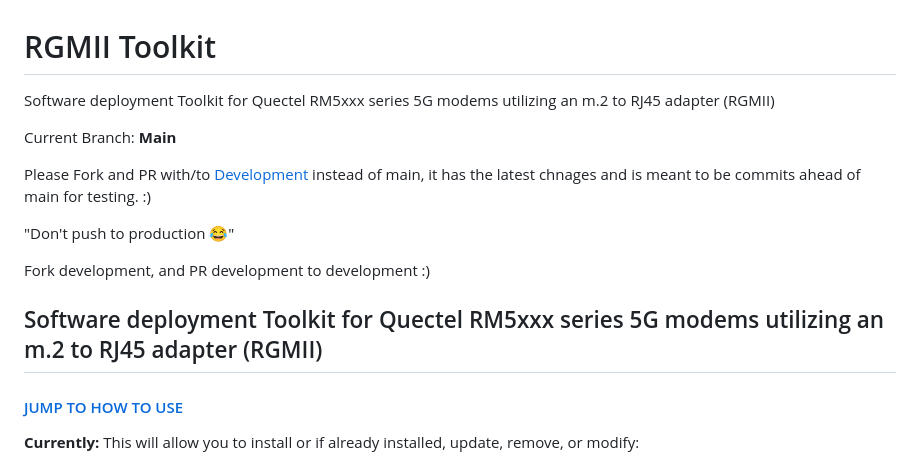
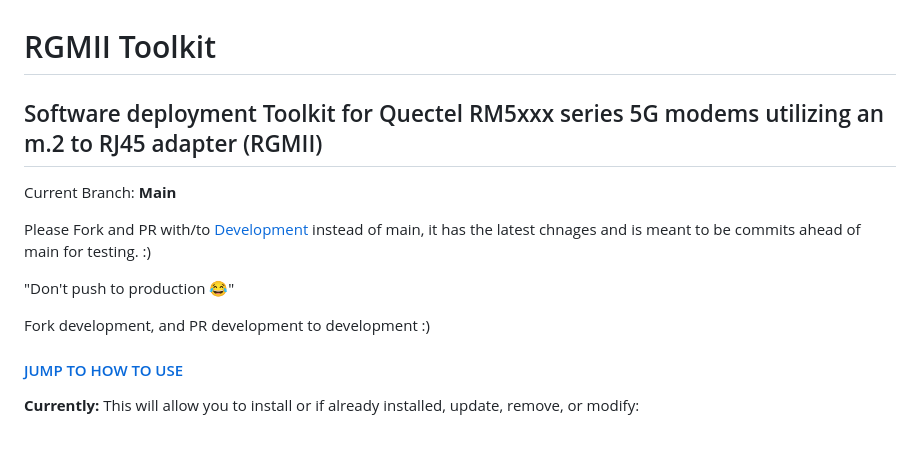
Before and after one commit to iamromulan/quectel-rgmii-toolkit, a Markdown page: README.md, the part around the change. Drawn GitHub-style; blank space fills up the shorter version.

```diff
--- a/README.md
+++ b/README.md
@@ -1,5 +1,5 @@
 # RGMII Toolkit
-Software deployment Toolkit for Quectel RM5xxx series 5G modems utilizing an m.2 to RJ45 adapter (RGMII)
+## Software deployment Toolkit for Quectel RM5xxx series 5G modems utilizing an m.2 to RJ45 adapter (RGMII)
 
 Current Branch: **Main**
 
@@ -11,7 +11,7 @@ Fork development, and PR development to development :)
 
 
 
-## Software deployment Toolkit for Quectel RM5xxx series 5G modems utilizing an m.2 to RJ45 adapter (RGMII)
+
 #### [JUMP TO HOW TO USE](#how-to-use)
 **Currently:** This will allow you to install or if already installed, update, remove, or modify:
  - Simple Admin: A simple web interface for managing your Quectel m.2 modem through it's gateway address
```
